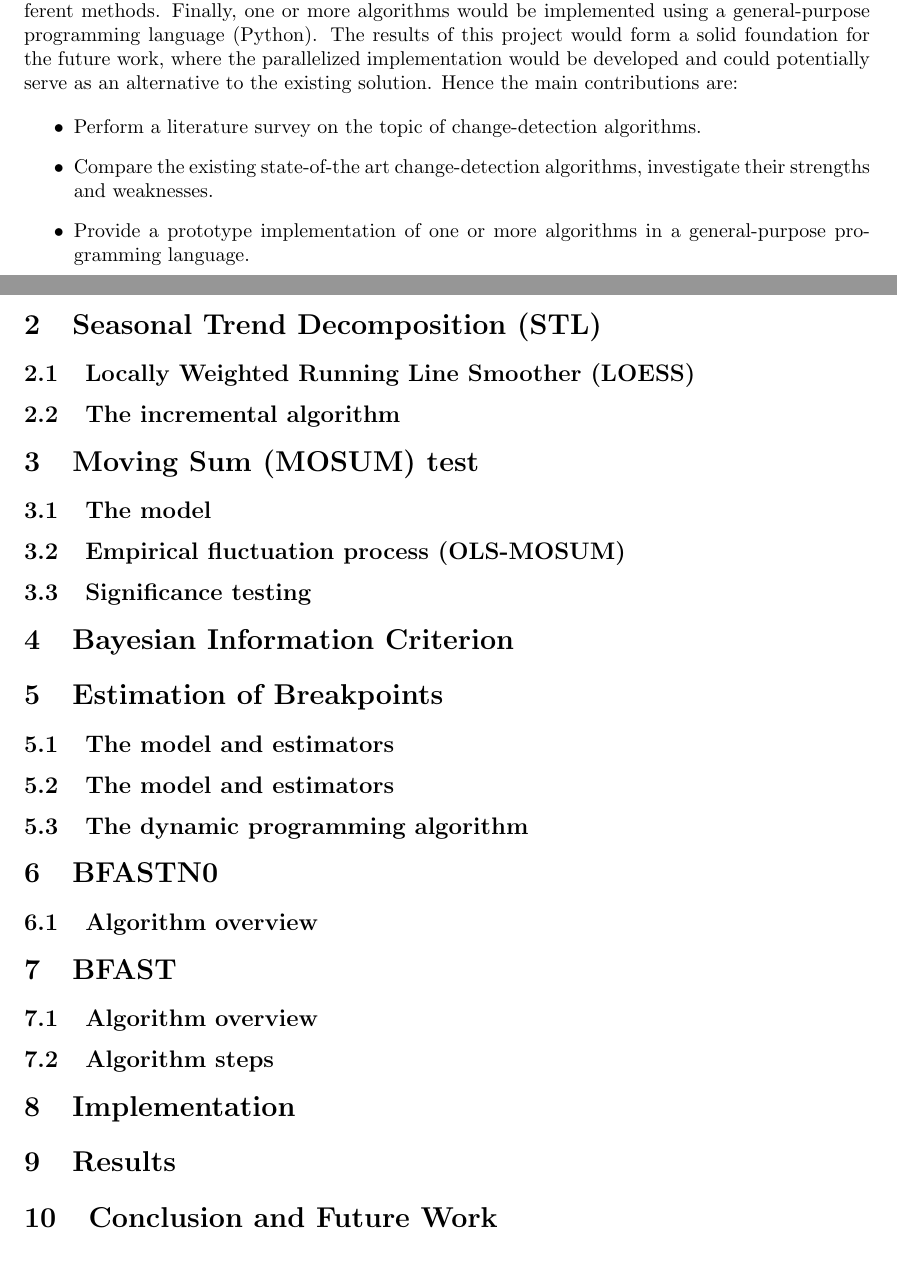
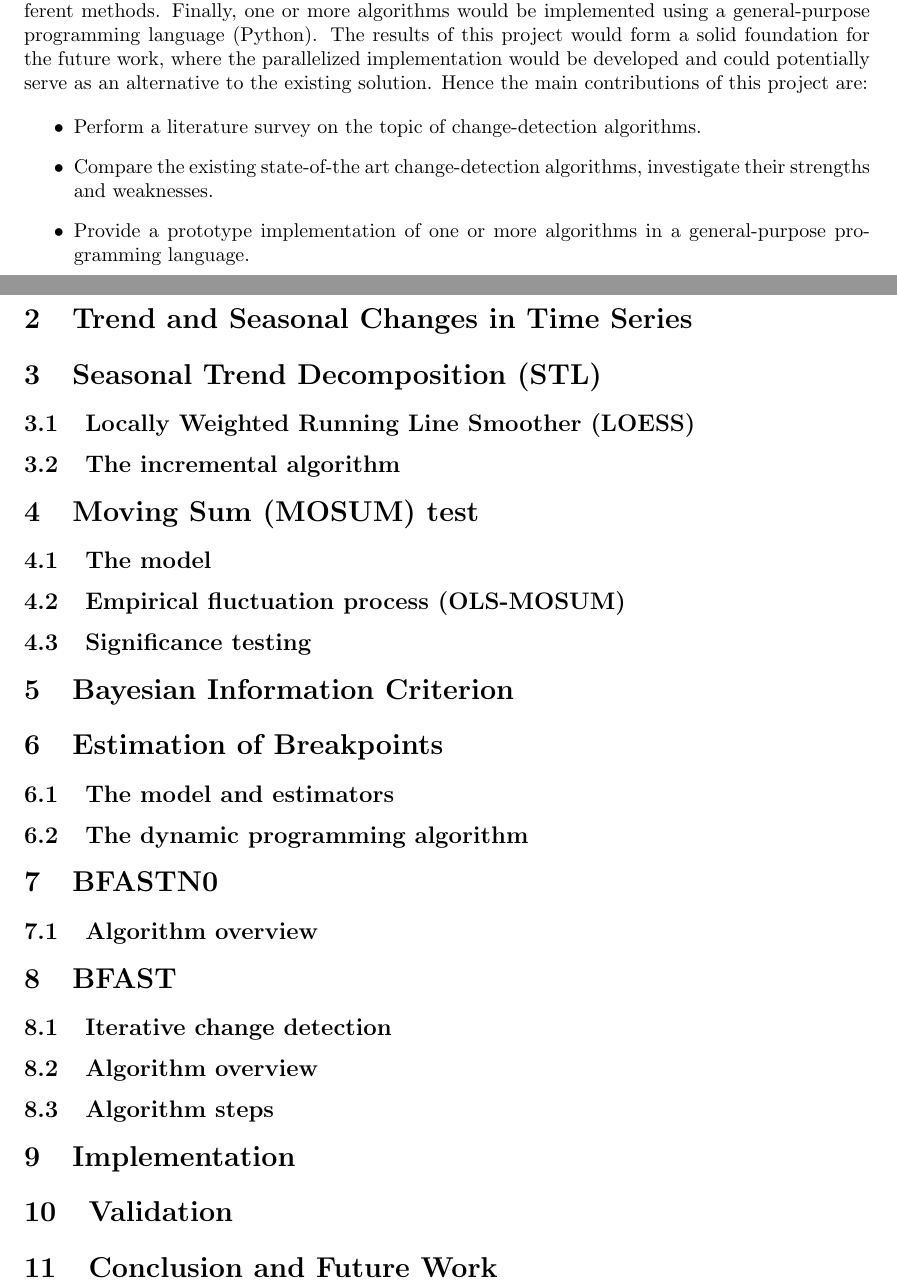
Before and after one commit to mortvest/bfast-py, a LaTeX document (report/report.tex): two parts of pages 1 and 2 of 2, joined at a grey line, cut so that both start at the same text, the shorter picture padded with empty space. Compiled offline with pdfLaTeX.

Commit message:
report updated

```diff
--- a/report/report.tex
+++ b/report/report.tex
@@ -79,7 +79,7 @@ or more algorithms would be implemented using a general-purpose programming
 language (Python). The results of this project would form a solid foundation for
 the future work, where the parallelized implementation would be developed and
 could potentially serve as an alternative to the existing solution. Hence the main
-contributions are:
+contributions of this project are:
 
 \begin{itemize}
 \item Perform a literature survey on the topic of
@@ -90,13 +90,15 @@ change-detection algorithms, investigate their strengths and weaknesses.
 general-purpose programming language.
 \end{itemize}
 
+\section{Trend and Seasonal Changes in Time Series}
+\label{sec:trend_and_seasonal_changes_in_time_series}
+
 \section{Seasonal Trend Decomposition (STL)}
 \label{sec:seasonal_trend_decomposition_using_loess}
 \subsection{Locally Weighted Running Line Smoother (LOESS)}
 \label{subsec:locally_weighted_running_line_smoother}
 \subsection{The incremental algorithm}
 \label{subsec:the_incremental_algorithm}
-
 
 \section{Moving Sum (MOSUM) test}
 \subsection{The model}
@@ -110,24 +112,27 @@ general-purpose programming language.
 \label{sec:estimation_of_breakpoints}
 \subsection{The model and estimators}
 \label{subsec:the_model_and_estimators}
-\subsection{The model and estimators}
-\label{subsec:the_model_and_estimators}
 \subsection{The dynamic programming algorithm}
 \label{subsec:the_dynamic_programming_algorithm}
 
-
 \section{BFASTN0}
+\label{sec:bfast0n}
 \subsection{Algorithm overview}
 \label{subsec:n0_algorithm_overview}
 
 \section{BFAST}
+\label{sec:bfast}
+\subsection{Iterative change detection}
+\label{subsec:iterative_change_detection}
 \subsection{Algorithm overview}
 \label{subsec:bfast_algorithm_overview}
 \subsection{Algorithm steps}
 \label{subsec:algorithm_steps}
 
 \section{Implementation}
+\label{sec:implementation}
 
-\section{Results}
+\section{Validation}
+\label{sec:validation}
 
 \section{Conclusion and Future Work}
```
Also changed, not shown: report/report.tex (1 more changed lines).
